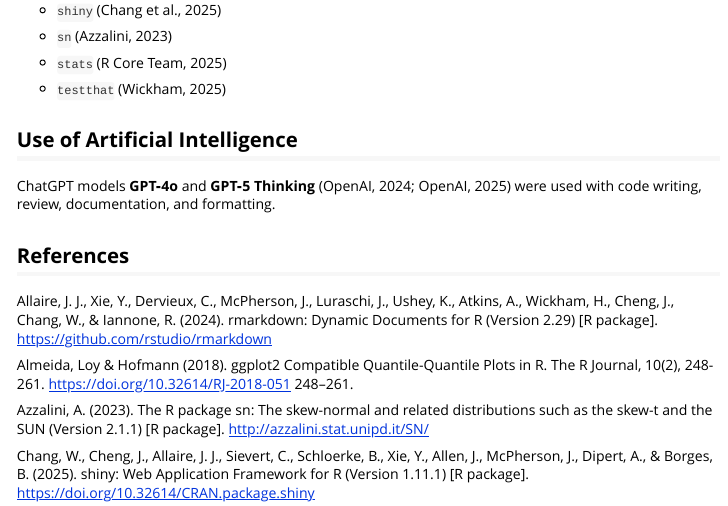
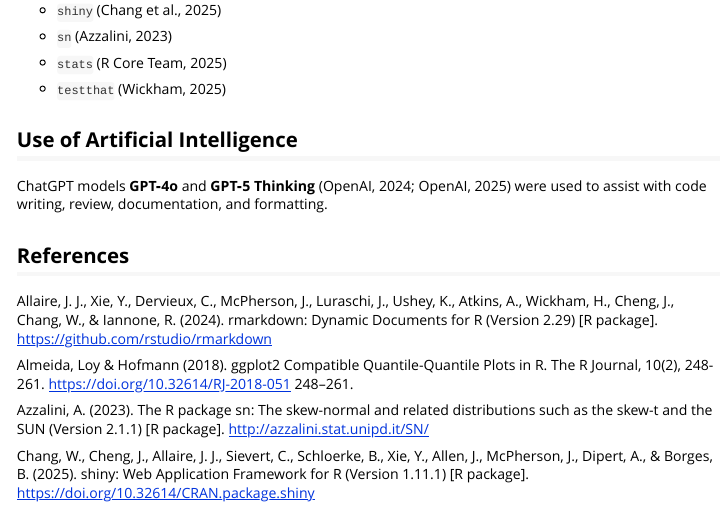
Before and after one commit to WikstromD/exSampleR, an R Markdown document (vignettes/exsampler-references.Rmd): the page in a window 1100 px wide, from 340 px down. Rendered offline with R 4.5, knitr and Pandoc, with nearby package versions.

Commit message:
correct grammar in References page

```diff
--- a/vignettes/exsampler-references.Rmd
+++ b/vignettes/exsampler-references.Rmd
@@ -39,7 +39,7 @@ The following R packages are used in the `exsampler` package:
 
 ## Use of Artificial Intelligence
 
-ChatGPT models **GPT‑4o** and **GPT‑5 Thinking** (OpenAI, 2024; OpenAI, 2025) were used with code writing, review, documentation, and formatting.
+ChatGPT models **GPT‑4o** and **GPT‑5 Thinking** (OpenAI, 2024; OpenAI, 2025) were used to assist with code writing, review, documentation, and formatting.
 
 ## **References**
 
```
Also changed, not shown: docs/pkgdown.yml, 1 other file.
